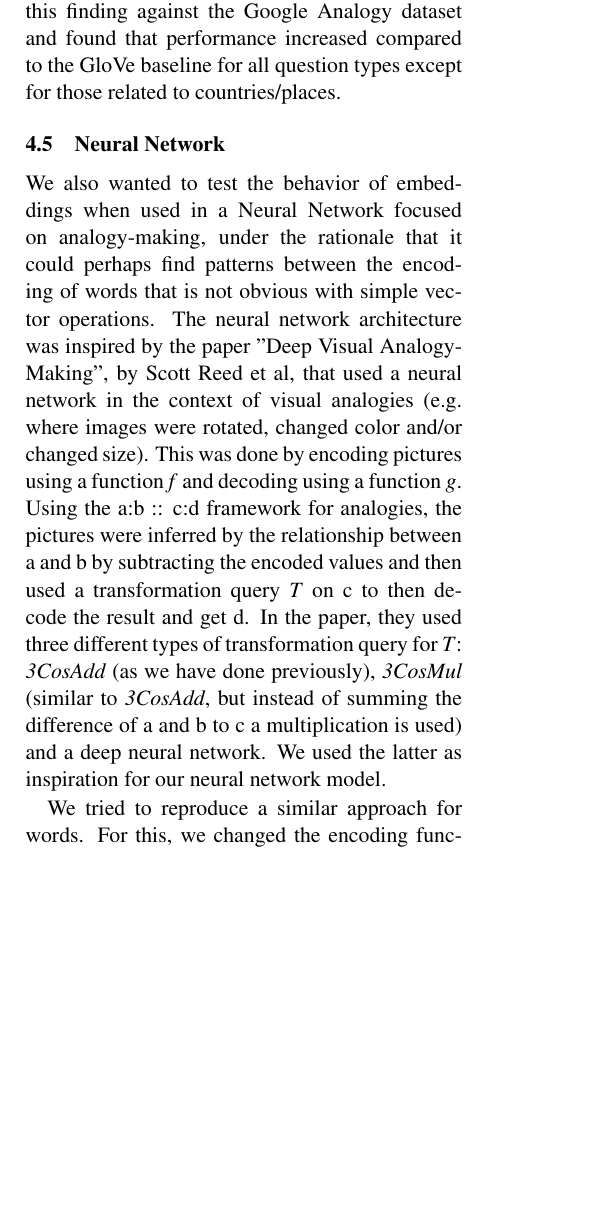
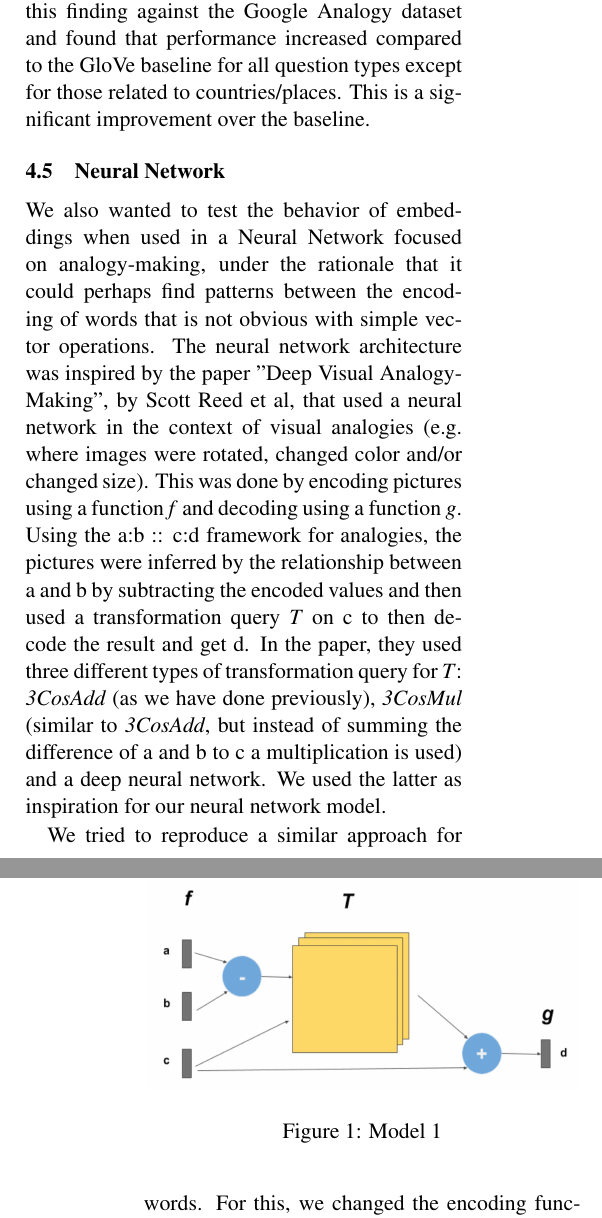
Before and after one commit to zingbretsenb/w266_final, a LaTeX paper (paper/finalpaper.tex): part of one column of page 4 of 6 before the commit and two parts of the columns of pages 4 and 5 of 6 after it, the two joined at a grey line, cut so that both start at the same text, the shorter picture padded with empty space. Compiled offline with pdfLaTeX.

Commit message:
"significant improvement"

```diff
--- a/paper/finalpaper.tex
+++ b/paper/finalpaper.tex
@@ -354,7 +354,8 @@ From Table 5, the single word embeddings taken from the middle layer provide the
 biggest increase in accuracy with a total of 8.3 percentage points over the
 baseline accuracy. We validated this finding against the Google Analogy dataset
 and found that performance increased compared to the GloVe baseline for all
-question types except for those related to countries/places.
+question types except for those related to countries/places. This is a
+significant improvement over the baseline.
 
 \subsection{Neural Network}
 
```
